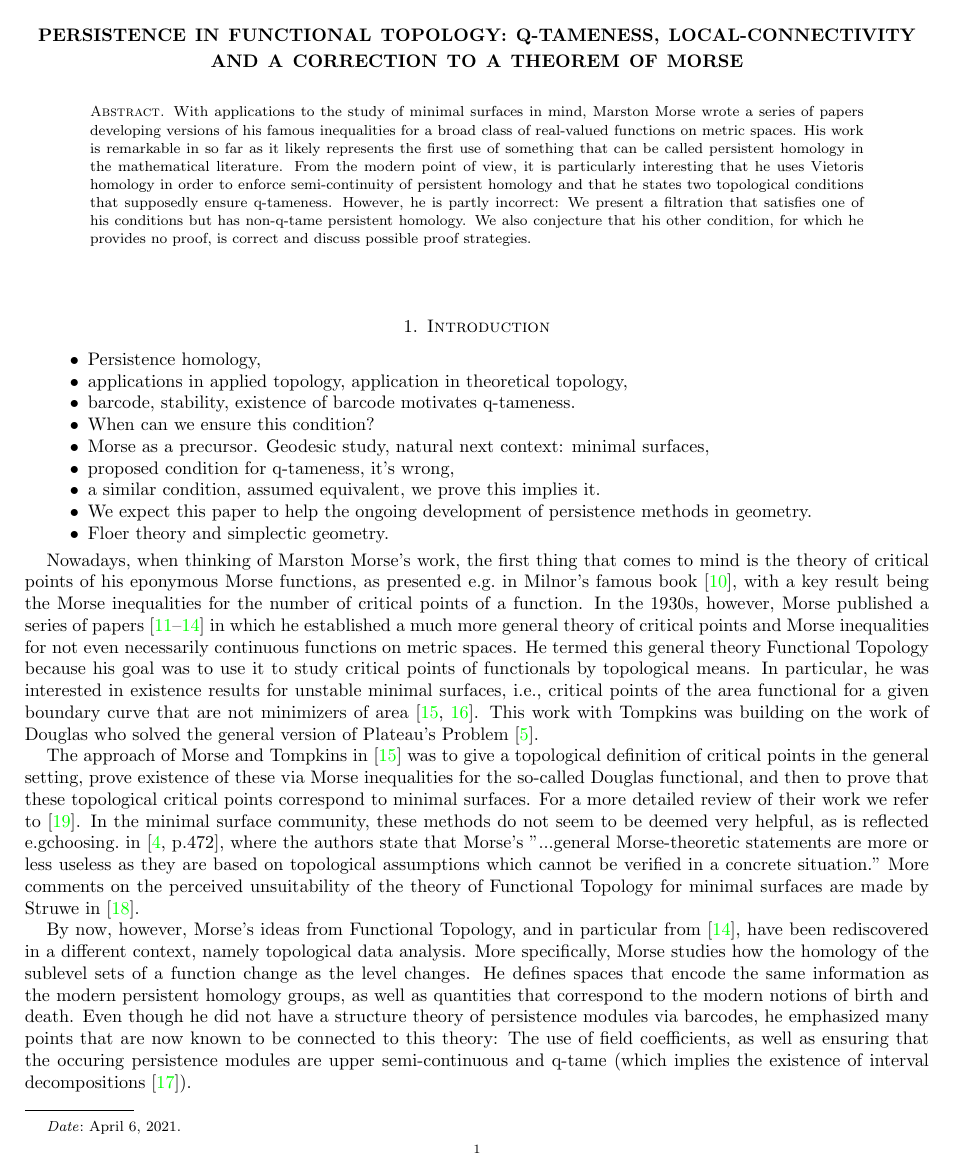
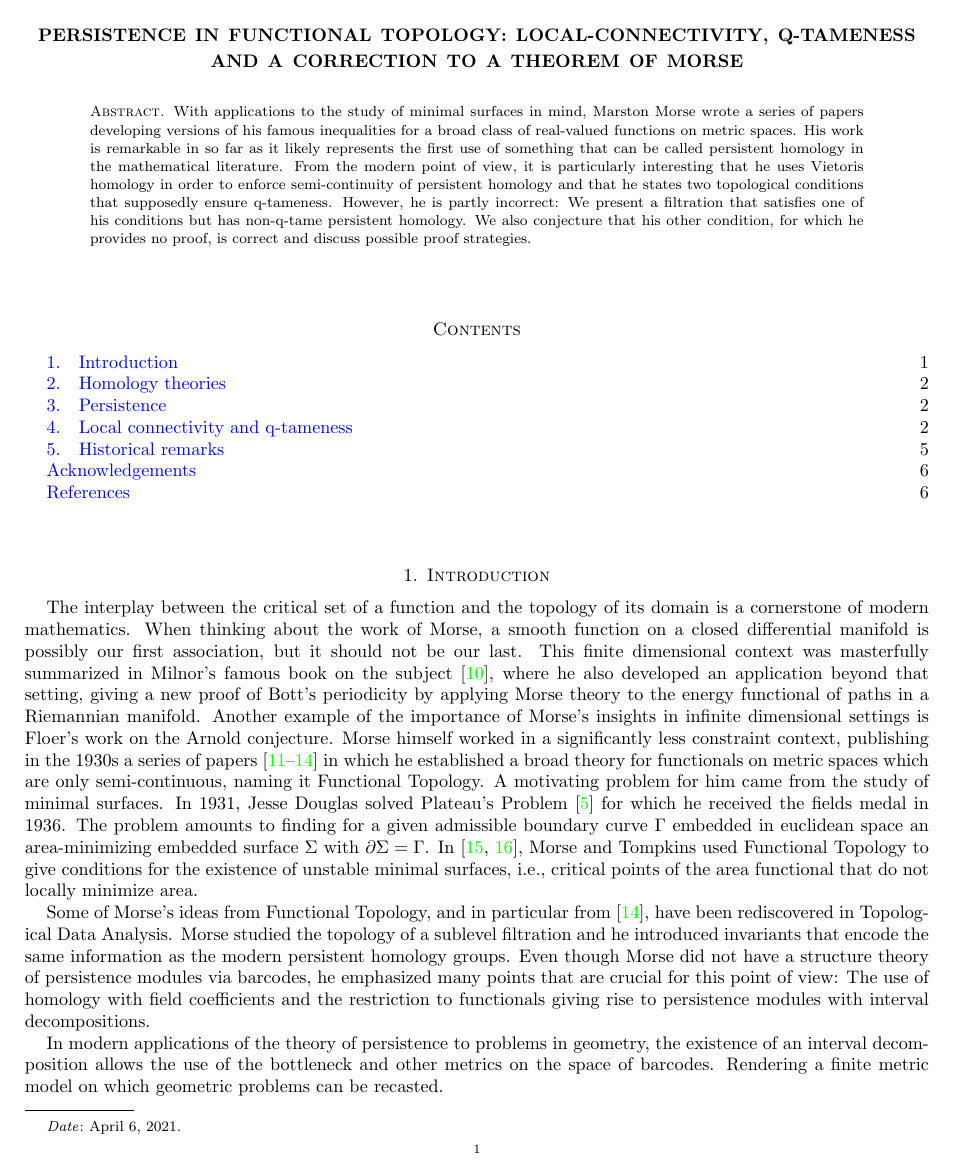
Before and after one commit to ammedmar/funct_top, a LaTeX paper (main.tex, which reads introduction.tex): page 1 of 6 before the commit and page 1 of 7 after it. Compiled offline with pdfLaTeX.

Commit message:
Improve introduction

```diff
--- a/introduction.tex
+++ b/introduction.tex
@@ -1,19 +1,21 @@
 
 \section{Introduction}
 
-\begin{itemize}
-	\item Persistence homology,
-	\item applications in applied topology, application in theoretical topology,
-	\item barcode, stability, existence of barcode motivates q-tameness.
-	\item When can we ensure this condition?
-	\item Morse as a precursor. Geodesic study, natural next context: minimal surfaces, \item proposed condition for q-tameness, it's wrong,
-	\item a similar condition, assumed equivalent, we prove this implies it.
-	\item We expect this paper to help the ongoing development of persistence methods in geometry.
-	\item Floer theory and simplectic geometry.
-\end{itemize}
+The interplay between the critical set of a function and the topology of its domain is a cornerstone of modern mathematics.
+When thinking about the work of Morse, a smooth function on a closed differential manifold is possibly our first association, but it should not be our last.
+This finite dimensional context was masterfully summarized in Milnor's famous book on the subject \cite{MR0163331}, where he also developed an application beyond that setting, giving a new proof of Bott's periodicity by applying Morse theory to the energy functional of paths in a Riemannian manifold.
+Another example of the importance of Morse's insights in infinite dimensional settings is Floer's work on the Arnold conjecture.
+Morse himself worked in a significantly less constraint context, publishing in the 1930s a series of papers \cite{Morse.1937, Morse.1938, Morse.1940, MR9102} in which he established a broad theory for functionals on metric spaces which are only semi-continuous, naming it Functional Topology.
+A motivating problem for him came from the study of minimal surfaces.
+In 1931, Jesse Douglas solved Plateau’s Problem \cite{Douglas.1931} for which he received the fields medal in 1936.
+The problem amounts to finding for a given admissible boundary curve $\Gamma$ embedded in euclidean space an area-minimizing embedded surface $\Sigma$ with $\partial \Sigma = \Gamma$.
+In \cite{Morse.1939, Morse.1941}, Morse and Tompkins used Functional Topology to give conditions for the existence of unstable minimal surfaces, i.e., critical points of the area functional that do not locally minimize area.
 
-Nowadays, when thinking of Marston Morse's work, the first thing that comes to mind is the theory of critical points of his eponymous Morse functions, as presented e.g.\@ in Milnor's famous book \cite{MR0163331}, with a key result being the Morse inequalities for the number of critical points of a function. In the 1930s, however, Morse published a series of papers \cite{Morse.1937, Morse.1938, Morse.1940, MR9102} in which he established a much more general theory of critical points and Morse inequalities for not even necessarily continuous functions on metric spaces. He termed this general theory Functional Topology because his goal was to use it to study critical points of functionals by topological means. In particular, he was interested in existence results for unstable minimal surfaces, i.e., critical points of the area functional for a given boundary curve that are not minimizers of area \cite{Morse.1939,Morse.1941}. This work with Tompkins was building on the work of Douglas who solved the general version of Plateau's Problem \cite{Douglas.1931}.
+Some of Morse's ideas from Functional Topology, and in particular from \cite{Morse.1940}, have been rediscovered in Topological Data Analysis.
+Morse studied the topology of a sublevel filtration and he introduced invariants that encode the same information as the modern persistent homology groups.
+%as well as quantities that correspond to the modern notions of birth and death of a feature.
+Even though Morse did not have a structure theory of persistence modules via barcodes, he emphasized many points that are crucial for this point of view: The use of homology with field coefficients and the restriction to functionals giving rise to persistence modules with interval decompositions.
 
-The approach of Morse and Tompkins in \cite{Morse.1939} was to give a topological definition of critical points in the general setting, prove existence of these via Morse inequalities for the so-called Douglas functional, and then to prove that these topological critical points correspond to minimal surfaces. For a more detailed review of their work we refer to \cite{Struwe.1988}. In the minimal surface community, these methods do not seem to be deemed very helpful, as is reflected e.gchoosing.\@ in \cite[p.472]{MR2566897}, where the authors state that Morse's "...general Morse-theoretic statements are more or less useless as they are based on topological assumptions which cannot be verified in a concrete situation." More comments on the perceived unsuitability of the theory of Functional Topology for minimal surfaces are made by Struwe in \cite{MR850612}.
+In modern applications of the theory of persistence to problems in geometry, the existence of an interval decomposition allows the use of the bottleneck and other metrics on the space of barcodes.
+Rendering a finite metric model on which geometric problems can be recasted.
 
-By now, however, Morse's ideas from Functional Topology, and in particular from \cite{Morse.1940}, have been rediscovered in a different context, namely topological data analysis. More specifically, Morse studies how the homology of the sublevel sets of a function change as the level changes. He defines spaces that encode the same information as the modern persistent homology groups, as well as quantities that correspond to the modern notions of birth and death. Even though he did not have a structure theory of persistence modules via barcodes, he emphasized many points that are now known to be connected to this theory: The use of field coefficients, as well as ensuring that the occuring persistence modules are upper semi-continuous and q-tame (which implies the existence of interval decompositions \cite{schmahl2020structure}).
```
Also changed, not shown: connectivity.tex (+2 -2 lines), historical.tex (+5 -0 lines), main.tex (+4 -4 lines), introduction.tex (12 more changed lines).
